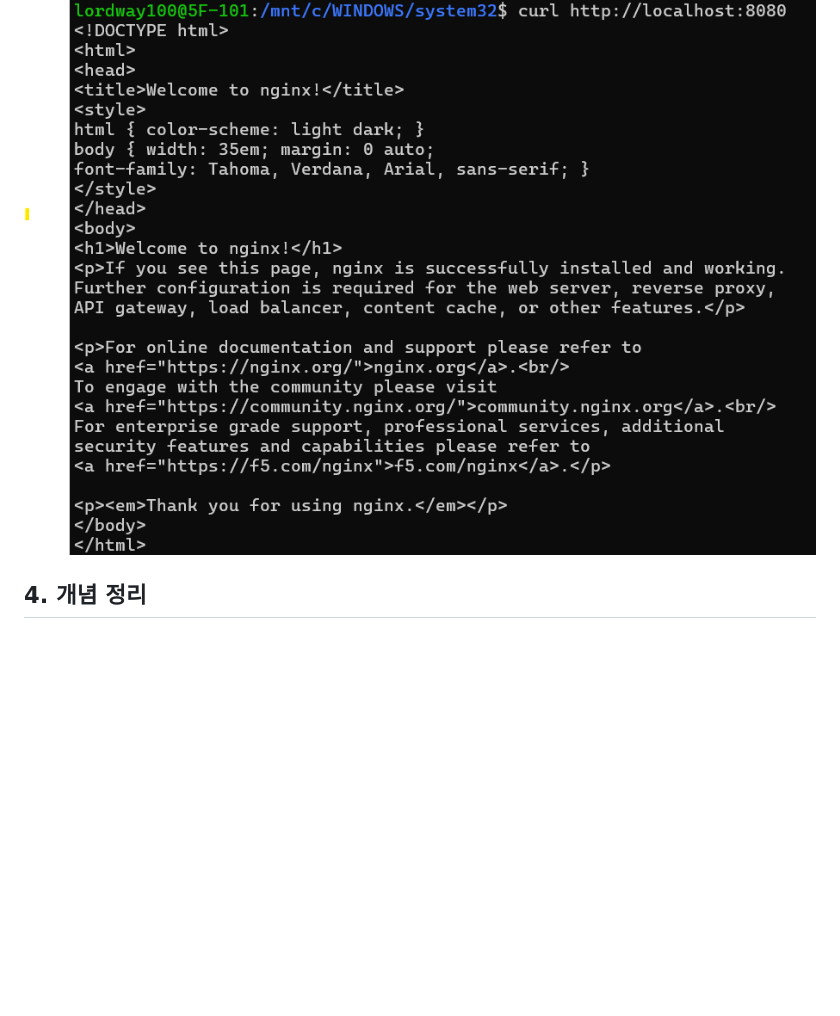
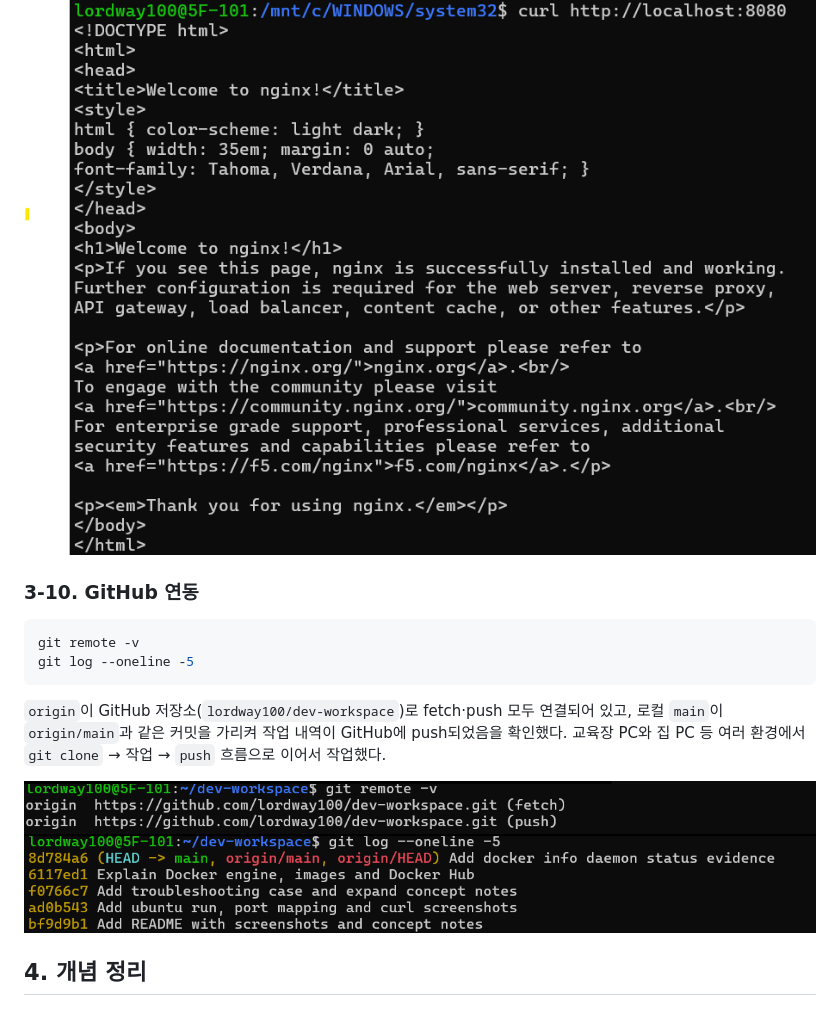
Before and after one commit to lordway100/dev-workspace, a Markdown page: README.md, the part around the change. Rendered like a GitHub page; pictures changed too: images/git-remote-log.png (added); blank space fills up the shorter version.

Commit message:
Add GitHub integration evidence (3-10)
Co-Authored-By: Claude Opus 5.5 <noreply@anthropic.com>
Claude-Session: https://claude.ai/code/session_012RU2raZNe54WtQQW6N3h7J

````diff
--- a/README.md
+++ b/README.md
@@ -151,6 +151,17 @@ curl http://localhost:8080
 
 ![curl test](images/curl-test.png)
 
+### 3-10. GitHub 연동
+
+```bash
+git remote -v
+git log --oneline -5
+```
+
+`origin`이 GitHub 저장소(`lordway100/dev-workspace`)로 fetch·push 모두 연결되어 있고, 로컬 `main`이 `origin/main`과 같은 커밋을 가리켜 작업 내역이 GitHub에 push되었음을 확인했다. 교육장 PC와 집 PC 등 여러 환경에서 `git clone` → 작업 → `push` 흐름으로 이어서 작업했다.
+
+![git remote and log](images/git-remote-log.png)
+
 ## 4. 개념 정리
 
 ### WSL2
````
